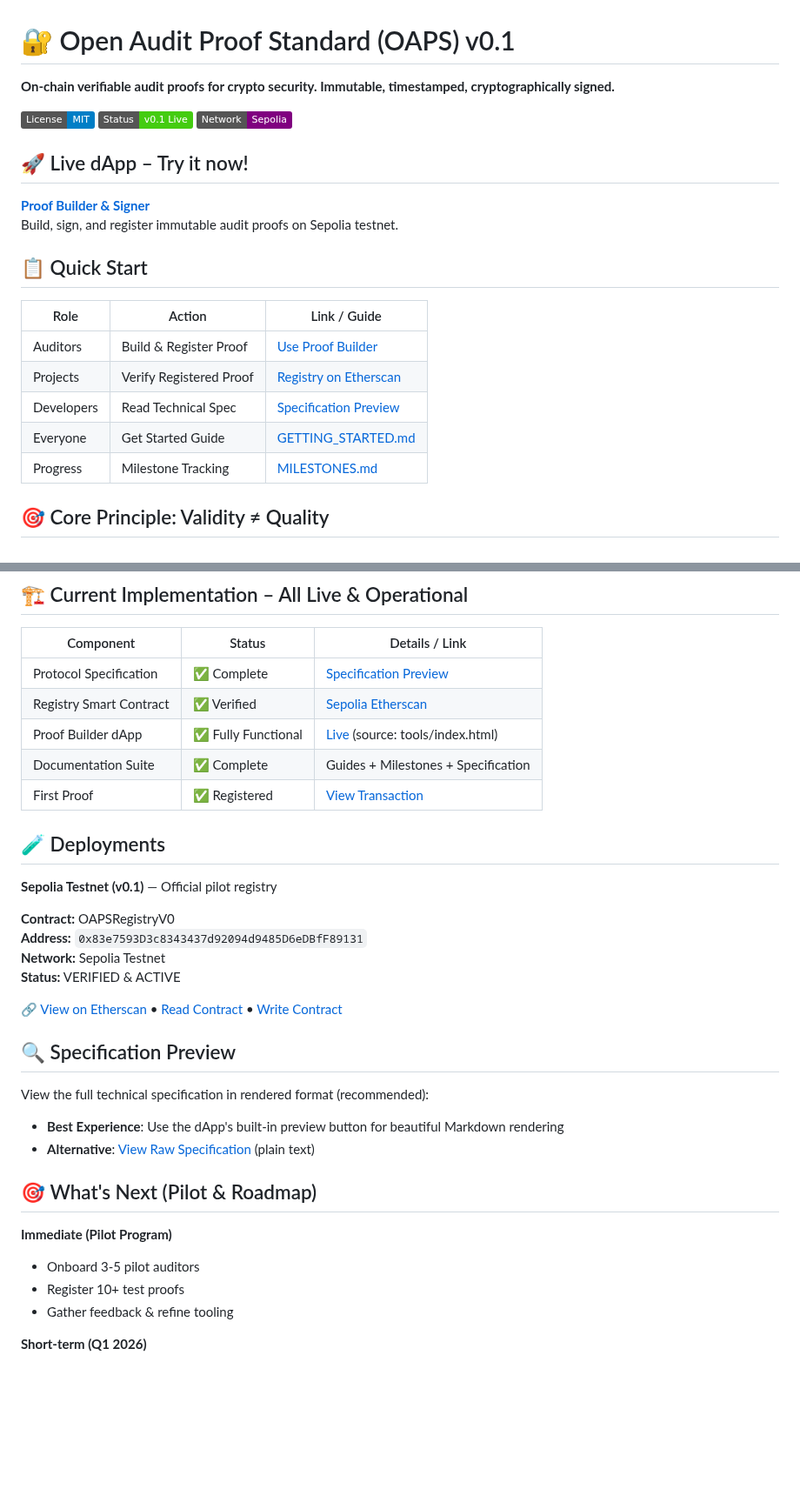
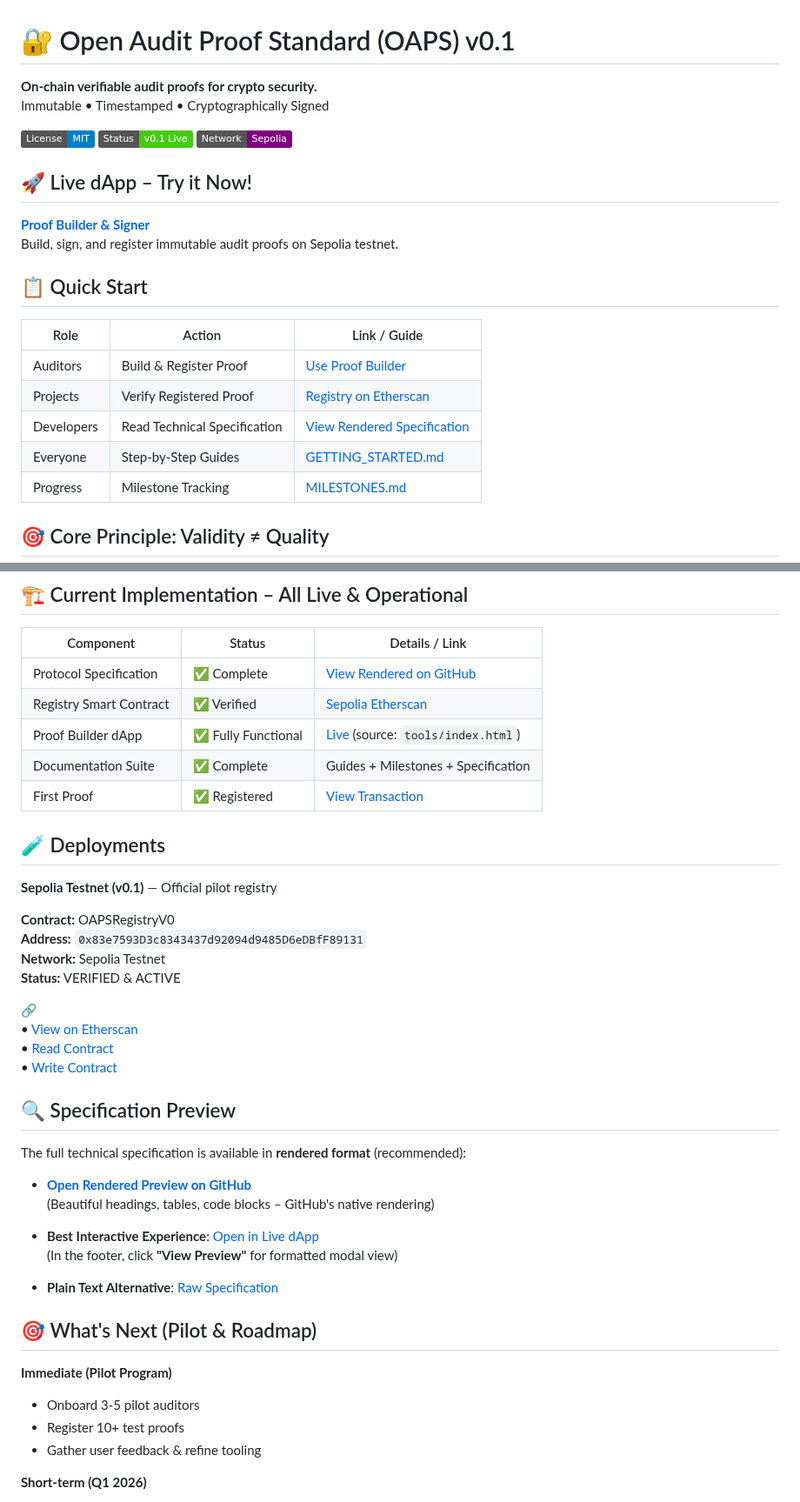
Before and after one commit to OAPS-Protocol/oaps-v0.1, a Markdown page: README.md, 2 parts joined by grey strips. Shown at 87% size. Rendered like a GitHub page; badges without logos; blank space fills up the shorter version.

```diff
--- a/README.md
+++ b/README.md
@@ -1,12 +1,13 @@
 # 🔐 Open Audit Proof Standard (OAPS) v0.1
 
-**On-chain verifiable audit proofs for crypto security. Immutable, timestamped, cryptographically signed.**
+**On-chain verifiable audit proofs for crypto security.**
+Immutable • Timestamped • Cryptographically Signed
 
 [![License: MIT](https://img.shields.io/badge/License-MIT-blue.svg)](LICENSE)
 [![Status: v0.1 Live](https://img.shields.io/badge/Status-v0.1%20Live-brightgreen)](https://oaps-signer-dapp.vercel.app)
 [![Network: Sepolia](https://img.shields.io/badge/Network-Sepolia-purple)](https://sepolia.etherscan.io/address/0x83e7593D3c8343437d92094d9485D6eDBfF89131)
 
-## 🚀 Live dApp – Try it now!
+## 🚀 Live dApp – Try it Now!
 
 **[Proof Builder & Signer](https://oaps-signer-dapp.vercel.app)**
 Build, sign, and register immutable audit proofs on Sepolia testnet.
@@ -17,8 +18,8 @@ Build, sign, and register immutable audit proofs on Sepolia testnet.
 |---------------|-------------------------------------|---------------------------------------------------|
 | Auditors      | Build & Register Proof              | [Use Proof Builder](https://oaps-signer-dapp.vercel.app) |
 | Projects      | Verify Registered Proof             | [Registry on Etherscan](https://sepolia.etherscan.io/address/0x83e7593D3c8343437d92094d9485D6eDBfF89131) |
-| Developers    | Read Technical Spec                 | [Specification Preview](#specification-preview)   |
-| Everyone      | Get Started Guide                   | [GETTING_STARTED.md](GETTING_STARTED.md)          |
+| Developers    | Read Technical Specification        | [View Rendered Specification](https://github.com/OAPS-Protocol/oaps-v0.1/blob/main/SPECIFICATION.md) |
+| Everyone      | Step-by-Step Guides                 | [GETTING_STARTED.md](GETTING_STARTED.md)          |
 | Progress      | Milestone Tracking                  | [MILESTONES.md](MILESTONES.md)                    |
 
 ## 🎯 Core Principle: Validity ≠ Quality
@@ -36,9 +37,9 @@ OAPS proves **existence, integrity, and source** — not correctness or safety.
 
 | Component                  | Status              | Details / Link                                                                 |
 |----------------------------|---------------------|--------------------------------------------------------------------------------|
-| Protocol Specification     | ✅ Complete         | [Specification Preview](#specification-preview)                                |
+| Protocol Specification     | ✅ Complete         | [View Rendered on GitHub](https://github.com/OAPS-Protocol/oaps-v0.1/blob/main/SPECIFICATION.md) |
 | Registry Smart Contract    | ✅ Verified         | [Sepolia Etherscan](https://sepolia.etherscan.io/address/0x83e7593D3c8343437d92094d9485D6eDBfF89131) |
-| Proof Builder dApp         | ✅ Fully Functional | [Live](https://oaps-signer-dapp.vercel.app) (source: tools/index.html)         |
+| Proof Builder dApp         | ✅ Fully Functional | [Live](https://oaps-signer-dapp.vercel.app) (source: `tools/index.html`)       |
 | Documentation Suite        | ✅ Complete         | Guides + Milestones + Specification                                            |
 | First Proof                | ✅ Registered       | [View Transaction](https://sepolia.etherscan.io/tx/0x87045637eea366f13dd2e2df9dc29032f74583999ceb8d38fd129b6f6b05d6c4) |
 
@@ -51,21 +52,29 @@ OAPS proves **existence, integrity, and source** — not correctness or safety.
 **Network:** Sepolia Testnet
 **Status:** VERIFIED & ACTIVE
 
-🔗 [View on Etherscan](https://sepolia.etherscan.io/address/0x83e7593D3c8343437d92094d9485D6eDBfF89131) • [Read Contract](https://sepolia.etherscan.io/address/0x83e7593D3c8343437d92094d9485D6eDBfF89131#readContract) • [Write Contract](https://sepolia.etherscan.io/address/0x83e7593D3c8343437d92094d9485D6eDBfF89131#writeContract)
+🔗
+• [View on Etherscan](https://sepolia.etherscan.io/address/0x83e7593D3c8343437d92094d9485D6eDBfF89131)
+• [Read Contract](https://sepolia.etherscan.io/address/0x83e7593D3c8343437d92094d9485D6eDBfF89131#readContract)
+• [Write Contract](https://sepolia.etherscan.io/address/0x83e7593D3c8343437d92094d9485D6eDBfF89131#writeContract)
 
 ## 🔍 Specification Preview
 
-View the full technical specification in rendered format (recommended):
+The full technical specification is available in **rendered format** (recommended):
 
-- **Best Experience**: Use the dApp's built-in preview button for beautiful Markdown rendering
-- **Alternative**: [View Raw Specification](https://raw.githubusercontent.com/OAPS-Protocol/oaps-v0.1/main/SPECIFICATION.md) (plain text)
+- **[Open Rendered Preview on GitHub](https://github.com/OAPS-Protocol/oaps-v0.1/blob/main/SPECIFICATION.md)**
+  (Beautiful headings, tables, code blocks – GitHub's native rendering)
+
+- **Best Interactive Experience**: [Open in Live dApp](https://oaps-signer-dapp.vercel.app)
+  (In the footer, click **"View Preview"** for formatted modal view)
+
+- **Plain Text Alternative**: [Raw Specification](https://raw.githubusercontent.com/OAPS-Protocol/oaps-v0.1/main/SPECIFICATION.md)
 
 ## 🎯 What's Next (Pilot & Roadmap)
 
 **Immediate (Pilot Program)**
 - Onboard 3-5 pilot auditors
 - Register 10+ test proofs
-- Gather feedback & refine tooling
+- Gather user feedback & refine tooling
 
 **Short-term (Q1 2026)**
 - Accreditation Layer (Layer B) design
```
